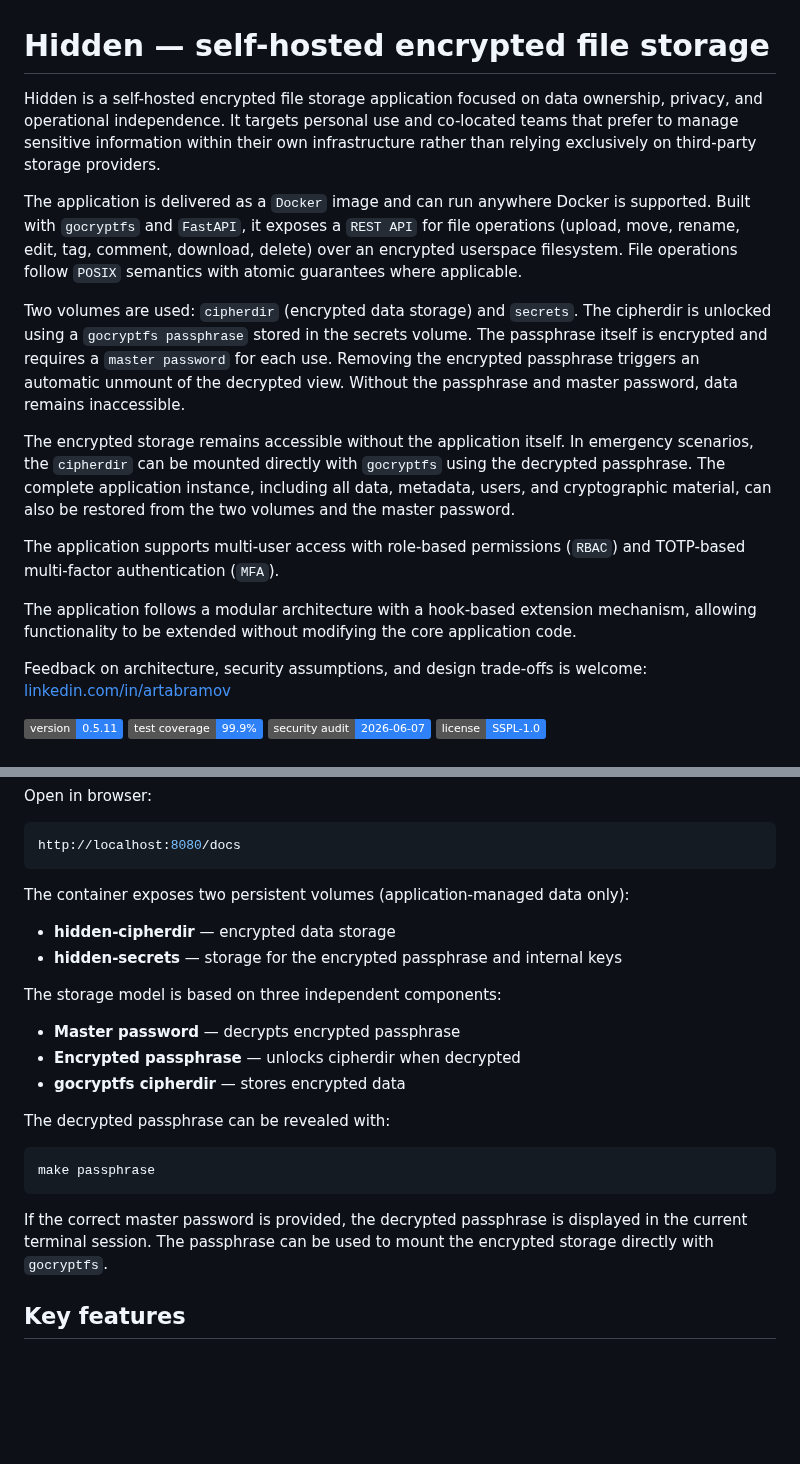
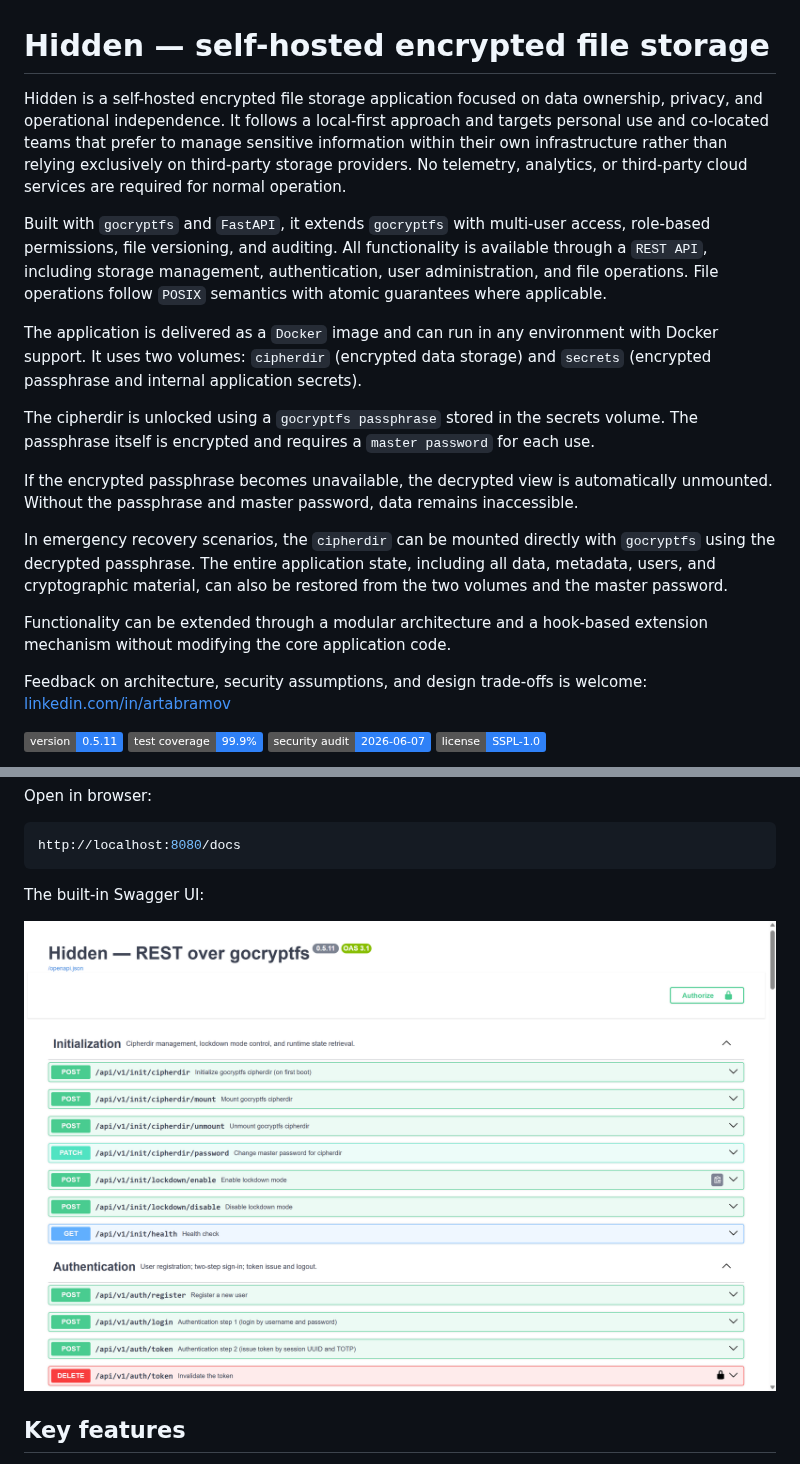
Before and after one commit to artabramov/hidden, a Markdown page: README.md, 2 parts joined by grey strips. Drawn GitHub-style; pictures changed too: img/swagger-ui.png (added); badges without logos; blank space fills up the shorter version.

````diff
--- a/README.md
+++ b/README.md
@@ -1,38 +1,41 @@
 # Hidden — self-hosted encrypted file storage
 
 Hidden is a self-hosted encrypted file storage application focused on
-data ownership, privacy, and operational independence. It targets
-personal use and co-located teams that prefer to manage sensitive
-information within their own infrastructure rather than relying
-exclusively on third-party storage providers.
+data ownership, privacy, and operational independence. It follows a
+local-first approach and targets personal use and co-located teams that
+prefer to manage sensitive information within their own infrastructure
+rather than relying exclusively on third-party storage providers. No
+telemetry, analytics, or third-party cloud services are required for
+normal operation.
 
-The application is delivered as a `Docker` image and can run anywhere
-Docker is supported. Built with `gocryptfs` and `FastAPI`, it exposes
-a `REST API` for file operations (upload, move, rename, edit, tag,
-comment, download, delete) over an encrypted userspace filesystem.
+Built with `gocryptfs` and `FastAPI`, it extends `gocryptfs` with
+multi-user access, role-based permissions, file versioning, and auditing.
+All functionality is available through a `REST API`, including storage
+management, authentication, user administration, and file operations.
 File operations follow `POSIX` semantics with atomic guarantees where
 applicable.
 
-Two volumes are used: `cipherdir` (encrypted data storage) and `secrets`.
+The application is delivered as a `Docker` image and can run in any
+environment with Docker support. It uses two volumes: `cipherdir`
+(encrypted data storage) and `secrets` (encrypted passphrase and
+internal application secrets).
+
 The cipherdir is unlocked using a `gocryptfs passphrase` stored in the
 secrets volume. The passphrase itself is encrypted and requires a
-`master password` for each use. Removing the encrypted passphrase
-triggers an automatic unmount of the decrypted view. Without the
-passphrase and master password, data remains inaccessible.
+`master password` for each use.
 
-The encrypted storage remains accessible without the application itself.
-In emergency scenarios, the `cipherdir` can be mounted directly with
-`gocryptfs` using the decrypted passphrase. The complete application
-instance, including all data, metadata, users, and cryptographic
-material, can also be restored from the two volumes and the master
-password.
+If the encrypted passphrase becomes unavailable, the decrypted view is
+automatically unmounted. Without the passphrase and master password,
+data remains inaccessible.
 
-The application supports multi-user access with role-based permissions
-(`RBAC`) and TOTP-based multi-factor authentication (`MFA`).
+In emergency recovery scenarios, the `cipherdir` can be mounted directly
+with `gocryptfs` using the decrypted passphrase. The entire application
+state, including all data, metadata, users, and cryptographic material,
+can also be restored from the two volumes and the master password.
 
-The application follows a modular architecture with a hook-based
-extension mechanism, allowing functionality to be extended without
-modifying the core application code.
+Functionality can be extended through a modular architecture and a
+hook-based extension mechanism without modifying the core application
+code.
 
 Feedback on architecture, security assumptions, and design trade-offs is
 welcome:
@@ -75,26 +78,9 @@ Open in browser:
 http://localhost:8080/docs
 ```
 
-The container exposes two persistent volumes (application-managed data only):
+The built-in Swagger UI:
 
-- **hidden-cipherdir** — encrypted data storage
-- **hidden-secrets** — storage for the encrypted passphrase and internal keys
-
-The storage model is based on three independent components:
-
-- **Master password** — decrypts encrypted passphrase
-- **Encrypted passphrase** — unlocks cipherdir when decrypted
-- **gocryptfs cipherdir** — stores encrypted data
-
-The decrypted passphrase can be revealed with:
-
-```sh
-make passphrase
-```
-
-If the correct master password is provided, the decrypted passphrase is
-displayed in the current terminal session. The passphrase can be used to
-mount the encrypted storage directly with `gocryptfs`.
+![Swagger UI](img/swagger-ui.png)
 
 
 ## Key features
````
Also changed, not shown: other parts of README.md (+16 -0 lines).
